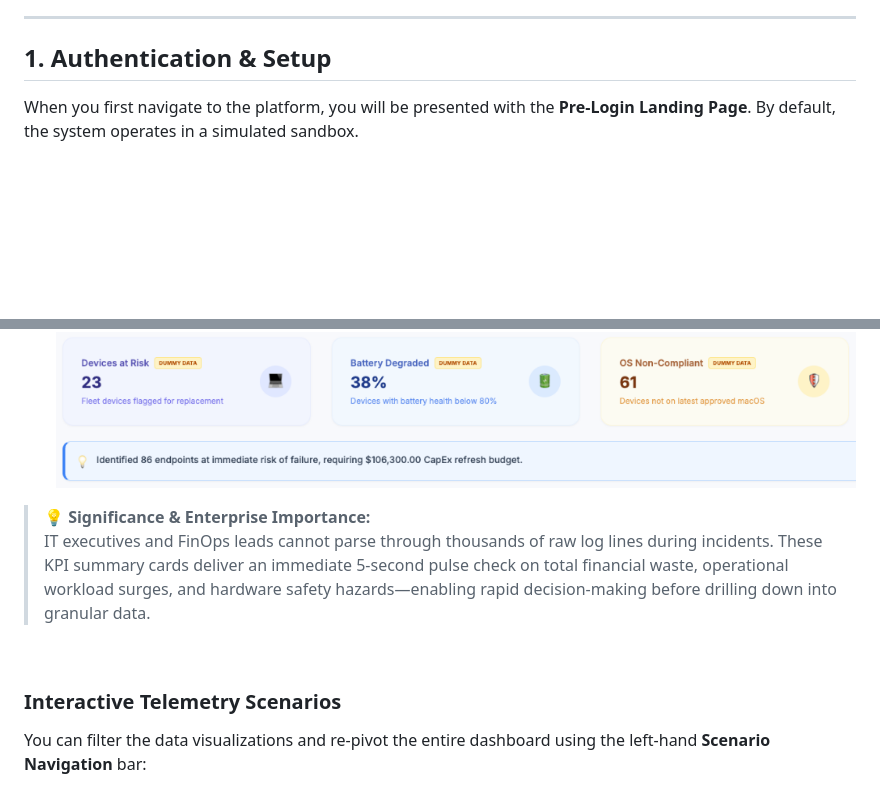
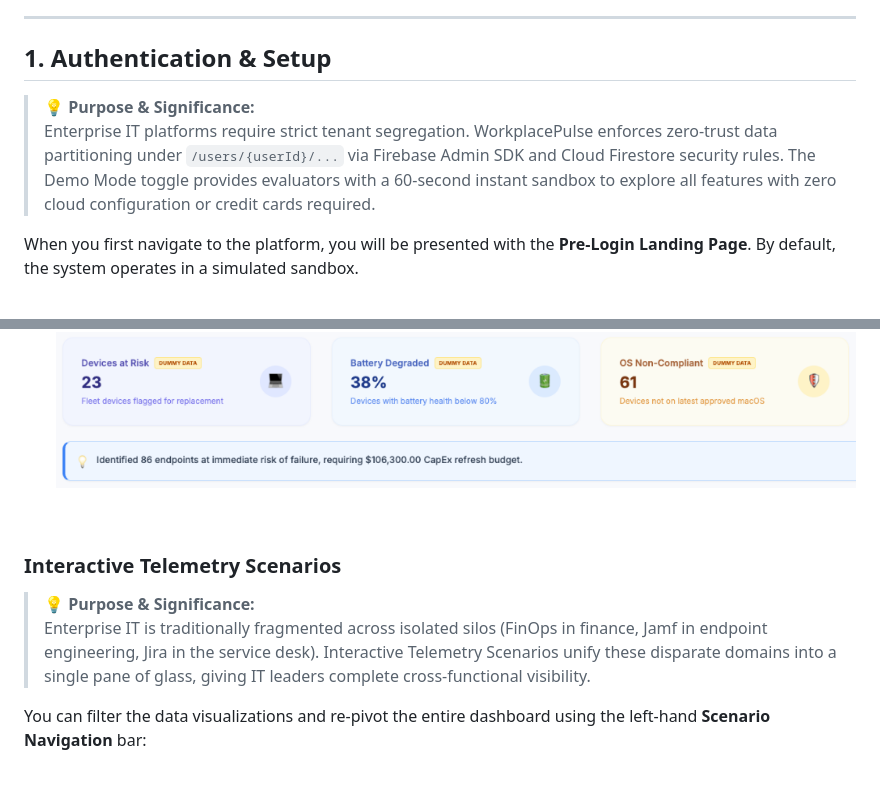
Before and after one commit to GitPhantom700/workplace_pulse, a Markdown page: USER_GUIDE.md, 2 parts joined by grey strips. GitHub-like rendering; blank space fills up the shorter version.

```diff
--- a/USER_GUIDE.md
+++ b/USER_GUIDE.md
@@ -7,6 +7,9 @@ This guide walks you through the primary workflows, analytics views, and autonom
 ---
 
 ## 1. Authentication & Setup
+
+> **💡 Purpose & Significance:**
+> Enterprise IT platforms require strict tenant segregation. WorkplacePulse enforces zero-trust data partitioning under `/users/{userId}/...` via Firebase Admin SDK and Cloud Firestore security rules. The Demo Mode toggle provides evaluators with a 60-second instant sandbox to explore all features with zero cloud configuration or credit cards required.
 
 When you first navigate to the platform, you will be presented with the **Pre-Login Landing Page**. By default, the system operates in a simulated sandbox.
 
@@ -65,12 +67,13 @@ At the top of the dashboard, real-time KPI metric cards provide an immediate sna
 
     ![Hardware Degradation](./assets/screenshots/kpi-hardware-degradation.png)
 
-> **💡 Significance & Enterprise Importance:**
-> IT executives and FinOps leads cannot parse through thousands of raw log lines during incidents. These KPI summary cards deliver an immediate 5-second pulse check on total financial waste, operational workload surges, and hardware safety hazards—enabling rapid decision-making before drilling down into granular data.
-
 <br>
 
 ### Interactive Telemetry Scenarios
+
+> **💡 Purpose & Significance:**
+> Enterprise IT is traditionally fragmented across isolated silos (FinOps in finance, Jamf in endpoint engineering, Jira in the service desk). Interactive Telemetry Scenarios unify these disparate domains into a single pane of glass, giving IT leaders complete cross-functional visibility.
+
 You can filter the data visualizations and re-pivot the entire dashboard using the left-hand **Scenario Navigation** bar:
 
 *   **SaaS FinOps (Okta/Figma/Zoom):** Visualizes license utilization versus spend to identify dormant accounts and optimize upcoming contract renewals.
```
Also changed, not shown: other parts of USER_GUIDE.md (+23 -26 lines).
